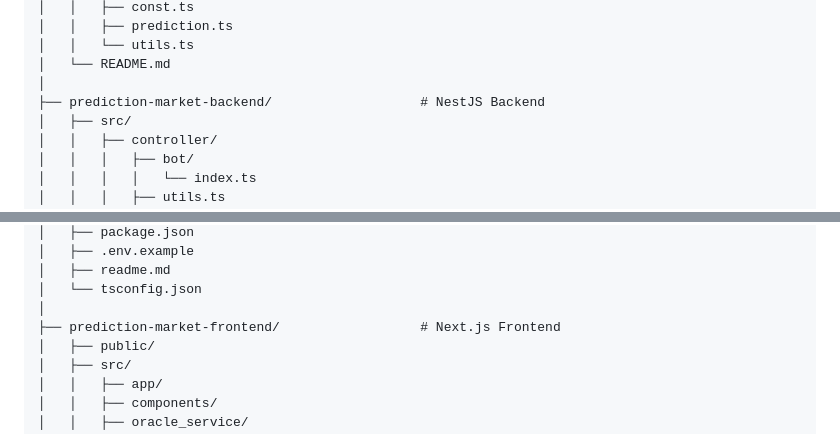
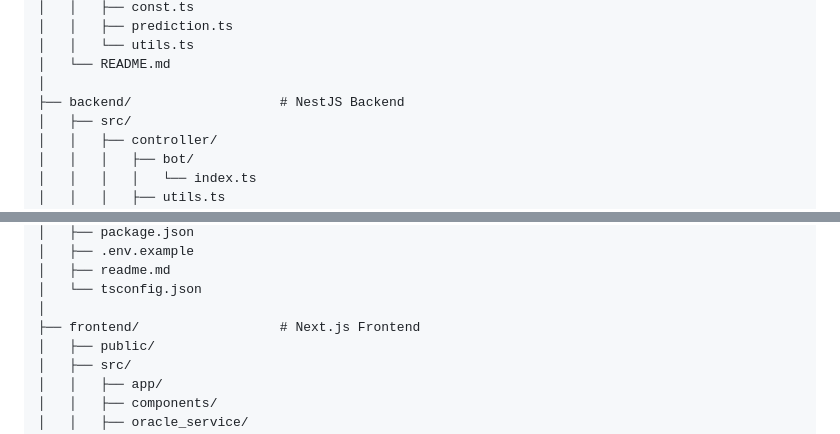
Before and after one commit to Chesblaw/InsightCast, a Markdown page: README.md, 2 parts joined by grey strips. Rendered like a GitHub page.

```diff
--- a/README.md
+++ b/README.md
@@ -100,7 +101,7 @@ insightcast/
 │   │   └── utils.ts
 │   └── README.md
 │
-├── prediction-market-backend/                   # NestJS Backend
+├── backend/                   # NestJS Backend
 │   ├── src/
 │   │   ├── controller/
 │   │   │   ├── bot/
@@ -157,7 +158,7 @@ insightcast/
 │   ├── readme.md
 │   └── tsconfig.json
 │
-├── prediction-market-frontend/                  # Next.js Frontend
+├── frontend/                  # Next.js Frontend
 │   ├── public/
 │   ├── src/
 │   │   ├── app/
```
Also changed, not shown: other parts of README.md (+1 -0 lines).
